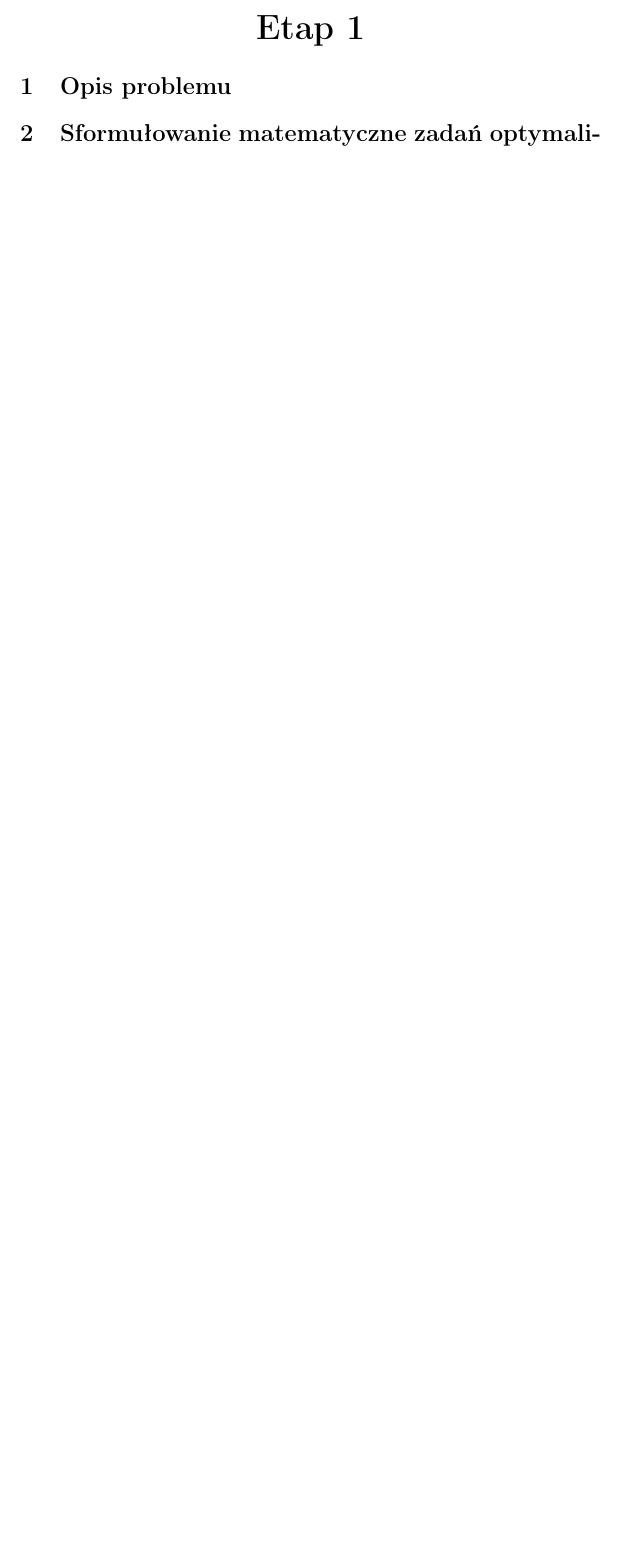
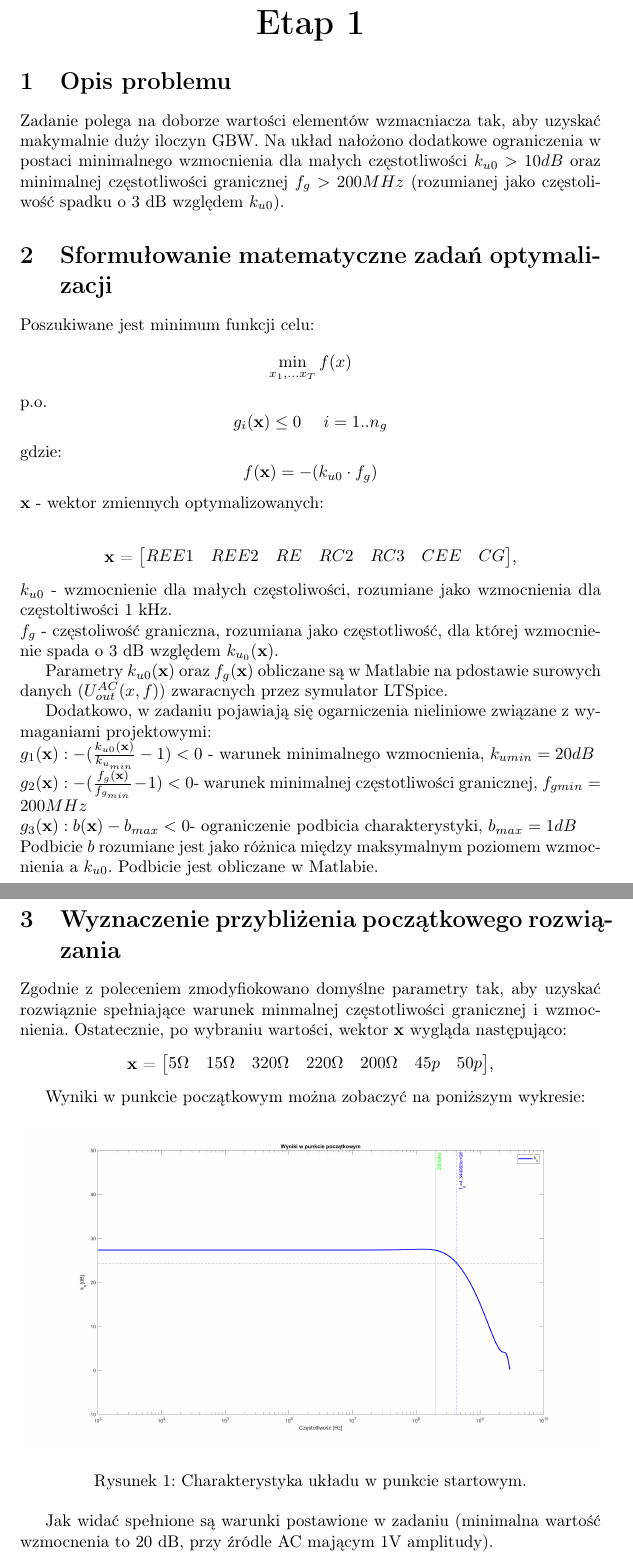
Before and after one commit to Kestrel96/MOZA_proj, a LaTeX document (sprawozdanie/sprawozadnie_new.tex): part of page 2 of 3 before the commit and two parts of pages 3 and 4 of 11 after it, the two joined at a grey line, cut so that both start at the same text, the shorter picture padded with empty space. Compiled offline with pdfLaTeX.

Commit message:
fixed ku

```diff
--- a/sprawozdanie/sprawozadnie_new.tex
+++ b/sprawozdanie/sprawozadnie_new.tex
@@ -10,6 +10,8 @@
 \usepackage{amsfonts}
 \usepackage{graphicx}
 \usepackage[T1]{fontenc}
+\usepackage{pdflscape}
+\usepackage{rotating}
 
 \begin{document}
 \maketitle
@@ -26,4 +28,53 @@
 
 
 \section{Opis problemu}
+Zadanie polega na doborze wartości elementów wzmacniacza tak, aby uzyskać makymalnie duży iloczyn
+GBW. Na układ nałożono dodatkowe ograniczenia w postaci minimalnego wzmocnienia dla małych częstotliwości $k_{u0} > 10 dB$ oraz minimalnej częstotliwości
+granicznej $f_g > 200 MHz$ (rozumianej jako częstoliwość spadku o 3 dB względem $k_{u0}$).
 \section{Sformułowanie matematyczne zadań optymalizacji}
+Poszukiwane jest minimum funkcji celu:
+\[ \min\limits_{x_1,\dots x_T} f(x) \]
+p.o.
+\[ g_{i}(\textbf{x}) \leq 0 \ \ \ \  i=1..n_g\]
+gdzie:
+\[ f(\textbf{x}) = -(k_{u0}\cdot f_g)\]
+\(\textbf{x}\) - wektor zmiennych optymalizowanych: \\
+\begin{center}
+	$\textbf{x}$ =
+	$\begin{bmatrix}
+			REE1 & REE2 & RE & RC2 & RC3 & CEE & CG
+		\end{bmatrix}$,
+\end{center}
+\(k_{u0}\) - wzmocnienie dla małych częstoliwości, rozumiane jako wzmocnienia dla częstoltiwości 1 kHz.\\
+\(f_{g}\) - częstoliwość graniczna, rozumiana jako częstotliwość, dla której wzmocnienie
+spada o 3 dB względem $k_{u_{0}}(\textbf{x}) $.
+
+Parametry $k_{u0}(\textbf{x})$ oraz $f_g(\textbf{x})$ obliczane są w Matlabie na pdostawie surowych danych ($U^{AC}_{out}(x,f)$) zwaracnych
+przez symulator LTSpice.
+
+Dodatkowo, w zadaniu pojawiają się ogarniczenia nieliniowe związane z wymaganiami projektowymi:\\
+\(g_1(\textbf{x}): -(\frac{k_{u0}(\textbf{x})}{k_{u_{min}}}-1) <  0\) - warunek minimalnego wzmocnienia, $k_{umin}=20dB$\\
+\(g_2(\textbf{x}): -(\frac{{f_g}(\textbf{x})}{f_{g_{min}}}-1)<0\)- warunek minimalnej częstotliwości granicznej, $f_{gmin}=200 MHz$\\
+\(g_3(\textbf{x}): b(\textbf{x})-b_{max}<0\)- ograniczenie podbicia charakterystyki, $b_{max}=1dB$\\ Podbicie $b$ rozumiane jest jako różnica między maksymalnym poziomem wzmocnienia a $k_{u0}$.
+Podbicie jest obliczane w Matlabie.
+
+\section{Wyznaczenie przybliżenia początkowego rozwiązania}
+Zgodnie z poleceniem zmodyfiokowano domyślne parametry tak, aby uzyskać rozwiąznie spełniające warunek minmalnej częstotliwości granicznej i wzmocnienia.
+Ostatecznie, po wybraniu wartości, wektor \textbf{x} wygląda następująco:
+\begin{center}
+	$\textbf{x}$ =
+	$\begin{bmatrix}
+			5\Omega & 15\Omega & 320\Omega & 220\Omega & 200\Omega & 45p & 50p
+		\end{bmatrix}$,
+\end{center}
+
+Wyniki w punkcie początkowym można zobaczyć na poniższym wykresie:
+
+\begin{figure}[h]
+	\includegraphics[width=12cm]{graphics/starting_point.png}
+	\centering
+	\caption{Charakterystyka układu w punkcie startowym.}
+\end{figure}
+
+Jak widać spełnione są warunki postawione w zadaniu (minimalna wartość wzmocnenia to 20 dB, przy źródle AC mającym 1V amplitudy).
+\pagebreak
```
Also changed, not shown: plots/fmincon/comparison.png, plots/fmincon/starting_point.png (added), sprawozdanie/graphics/comparison.png (added), sprawozdanie/graphics/fval.png (added), sprawozdanie/graphics/starting_point.png (added), sprawozdanie/graphics/starting_point_spice.png (added), sprawozdanie/sprawozadnie_new.pdf, sprawozdanie/sprawozdanie.pdf (added), sprawozdanie/sprawozadnie_new.tex (60 more changed lines), 5 other files.
